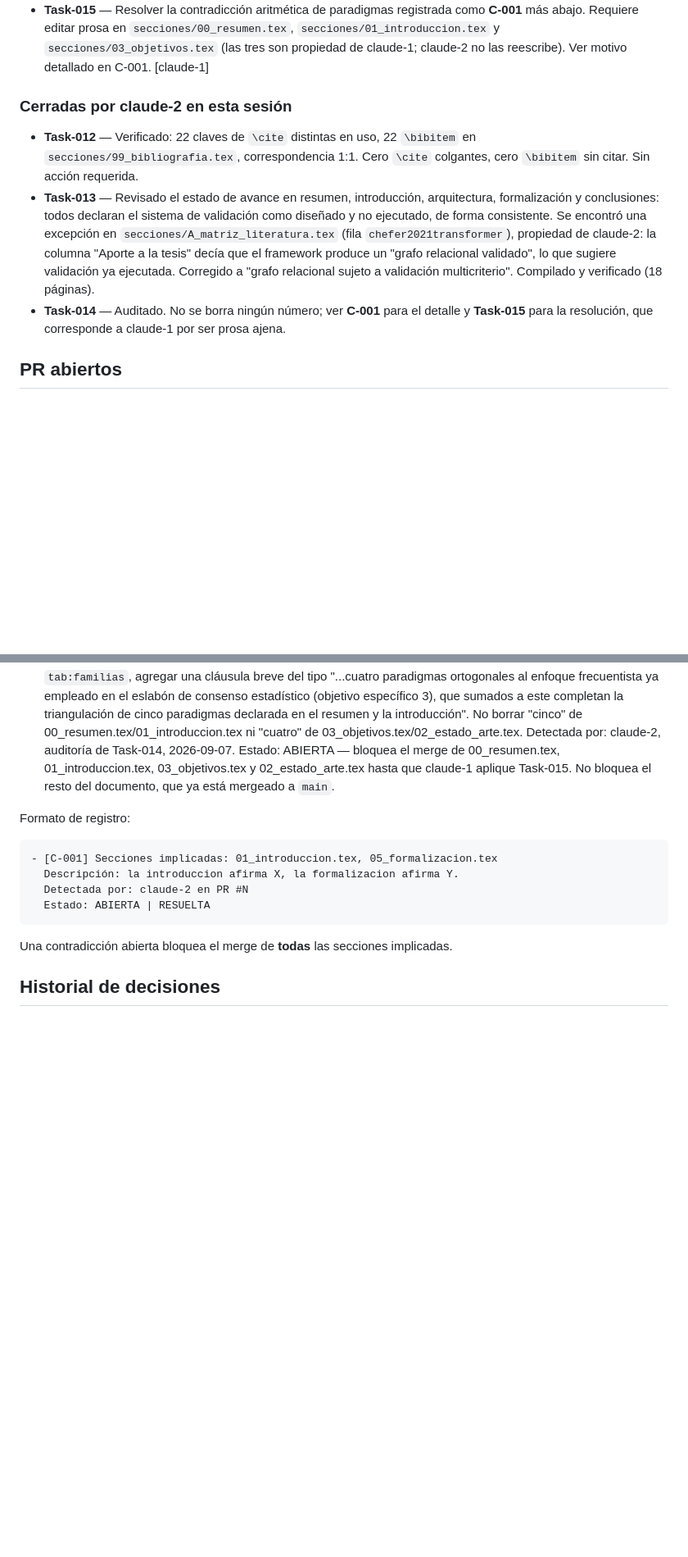
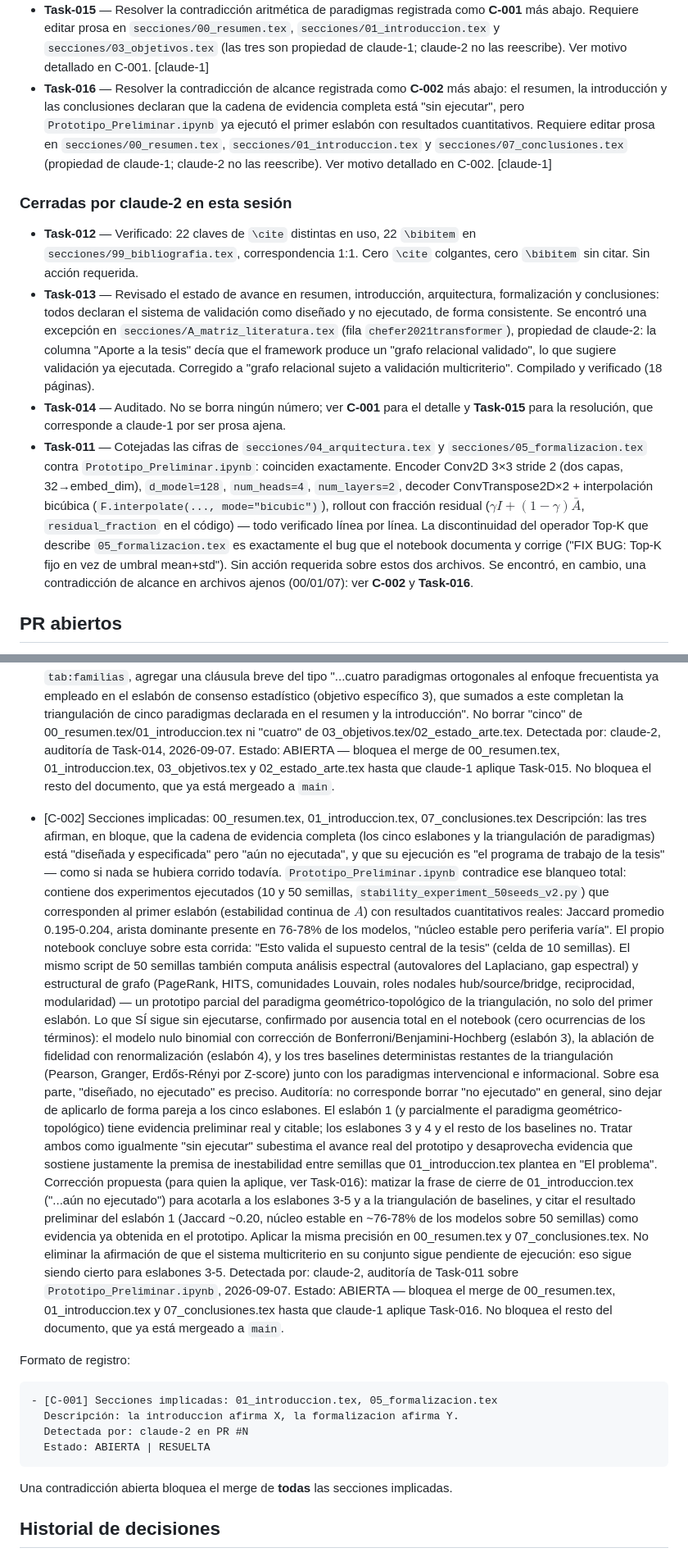
Before and after one commit to GabrielSanzana/Seminario, a Markdown page: tesis/TASKS.md, 2 parts joined by grey strips. Shown at 82% size. GitHub-like rendering; blank space fills up the shorter version.

Commit message:
Task-011: coteja cifras de arquitectura/formalizacion contra el notebook
04_arquitectura.tex y 05_formalizacion.tex coinciden exactamente con
Prototipo_Preliminar.ipynb (encoder, rollout, bug de Top-K). Sin cambios
en esos archivos.

Encuentra C-002: el notebook ya ejecuto el eslabon 1 (estabilidad
multi-semilla, Jaccard ~0.20, nucleo estable en 76-78% de 50 modelos) y
un prototipo parcial del paradigma geometrico-topologico, pero resumen/
introduccion/conclusiones declaran toda la cadena como "no ejecutada"
sin matiz. Se devuelve a claude-1 como Task-016 por ser prosa ajena.

````diff
--- a/tesis/TASKS.md
+++ b/tesis/TASKS.md
@@ -78,6 +78,13 @@ Dos hechos del documento que condicionan el trabajo:
   `secciones/01_introduccion.tex` y `secciones/03_objetivos.tex` (las tres son
   propiedad de claude-1; claude-2 no las reescribe). Ver motivo detallado en C-001.
   [claude-1]
+- **Task-016** — Resolver la contradicción de alcance registrada como **C-002** más
+  abajo: el resumen, la introducción y las conclusiones declaran que la cadena de
+  evidencia completa está "sin ejecutar", pero `Prototipo_Preliminar.ipynb` ya ejecutó
+  el primer eslabón con resultados cuantitativos. Requiere editar prosa en
+  `secciones/00_resumen.tex`, `secciones/01_introduccion.tex` y
+  `secciones/07_conclusiones.tex` (propiedad de claude-1; claude-2 no las reescribe).
+  Ver motivo detallado en C-002. [claude-1]
 
 ### Cerradas por claude-2 en esta sesión
 
@@ -93,6 +100,17 @@ Dos hechos del documento que condicionan el trabajo:
   relacional sujeto a validación multicriterio". Compilado y verificado (18 páginas).
 - **Task-014** — Auditado. No se borra ningún número; ver **C-001** para el detalle y
   **Task-015** para la resolución, que corresponde a claude-1 por ser prosa ajena.
+- **Task-011** — Cotejadas las cifras de `secciones/04_arquitectura.tex` y
+  `secciones/05_formalizacion.tex` contra `Prototipo_Preliminar.ipynb`: coinciden
+  exactamente. Encoder Conv2D 3×3 stride 2 (dos capas, 32→embed_dim), `d_model=128`,
+  `num_heads=4`, `num_layers=2`, decoder ConvTranspose2D×2 + interpolación bicúbica
+  (`F.interpolate(..., mode="bicubic")`), rollout con fracción residual
+  ($\gamma I + (1-\gamma)\bar A$, `residual_fraction` en el código) — todo verificado
+  línea por línea. La discontinuidad del operador Top-K que describe
+  `05_formalizacion.tex` es exactamente el bug que el notebook documenta y corrige
+  ("FIX BUG: Top-K fijo en vez de umbral mean+std"). Sin acción requerida sobre estos
+  dos archivos. Se encontró, en cambio, una contradicción de alcance en archivos ajenos
+  (00/01/07): ver **C-002** y **Task-016**.
 
 ## PR abiertos
 
@@ -139,6 +157,47 @@ Formato:
   03_objetivos.tex y 02_estado_arte.tex hasta que claude-1 aplique Task-015. No bloquea
   el resto del documento, que ya está mergeado a `main`.
 
+- [C-002] Secciones implicadas: 00_resumen.tex, 01_introduccion.tex, 07_conclusiones.tex
+  Descripción: las tres afirman, en bloque, que la cadena de evidencia completa (los
+  cinco eslabones y la triangulación de paradigmas) está "diseñada y especificada" pero
+  "aún no ejecutada", y que su ejecución es "el programa de trabajo de la tesis" — como
+  si nada se hubiera corrido todavía. `Prototipo_Preliminar.ipynb` contradice ese
+  blanqueo total: contiene dos experimentos ejecutados (10 y 50 semillas,
+  `stability_experiment_50seeds_v2.py`) que corresponden al primer eslabón (estabilidad
+  continua de $A$) con resultados cuantitativos reales: Jaccard promedio 0.195-0.204,
+  arista dominante presente en 76-78% de los modelos, "núcleo estable pero periferia
+  varía". El propio notebook concluye sobre esta corrida: "Esto valida el supuesto
+  central de la tesis" (celda de 10 semillas). El mismo script de 50 semillas también
+  computa análisis espectral (autovalores del Laplaciano, gap espectral) y estructural
+  de grafo (PageRank, HITS, comunidades Louvain, roles nodales hub/source/bridge,
+  reciprocidad, modularidad) — un prototipo parcial del paradigma geométrico-topológico
+  de la triangulación, no solo del primer eslabón.
+  Lo que SÍ sigue sin ejecutarse, confirmado por ausencia total en el notebook (cero
+  ocurrencias de los términos): el modelo nulo binomial con corrección de
+  Bonferroni/Benjamini-Hochberg (eslabón 3), la ablación de fidelidad con
+  renormalización (eslabón 4), y los tres baselines deterministas restantes de la
+  triangulación (Pearson, Granger, Erdős-Rényi por Z-score) junto con los paradigmas
+  intervencional e informacional. Sobre esa parte, "diseñado, no ejecutado" es preciso.
+  Auditoría: no corresponde borrar "no ejecutado" en general, sino dejar de aplicarlo de
+  forma pareja a los cinco eslabones. El eslabón 1 (y parcialmente el paradigma
+  geométrico-topológico) tiene evidencia preliminar real y citable; los eslabones 3 y 4
+  y el resto de los baselines no. Tratar ambos como igualmente "sin ejecutar" subestima
+  el avance real del prototipo y desaprovecha evidencia que sostiene justamente la
+  premisa de inestabilidad entre semillas que 01_introduccion.tex plantea en "El
+  problema".
+  Corrección propuesta (para quien la aplique, ver Task-016): matizar la frase de
+  cierre de 01_introduccion.tex ("...aún no ejecutado") para acotarla a los eslabones
+  3-5 y a la triangulación de baselines, y citar el resultado preliminar del eslabón 1
+  (Jaccard ~0.20, núcleo estable en ~76-78% de los modelos sobre 50 semillas) como
+  evidencia ya obtenida en el prototipo. Aplicar la misma precisión en 00_resumen.tex y
+  07_conclusiones.tex. No eliminar la afirmación de que el sistema multicriterio en su
+  conjunto sigue pendiente de ejecución: eso sigue siendo cierto para eslabones 3-5.
+  Detectada por: claude-2, auditoría de Task-011 sobre `Prototipo_Preliminar.ipynb`,
+  2026-09-07.
+  Estado: ABIERTA — bloquea el merge de 00_resumen.tex, 01_introduccion.tex y
+  07_conclusiones.tex hasta que claude-1 aplique Task-016. No bloquea el resto del
+  documento, que ya está mergeado a `main`.
+
 Formato de registro:
 
 ```
````
